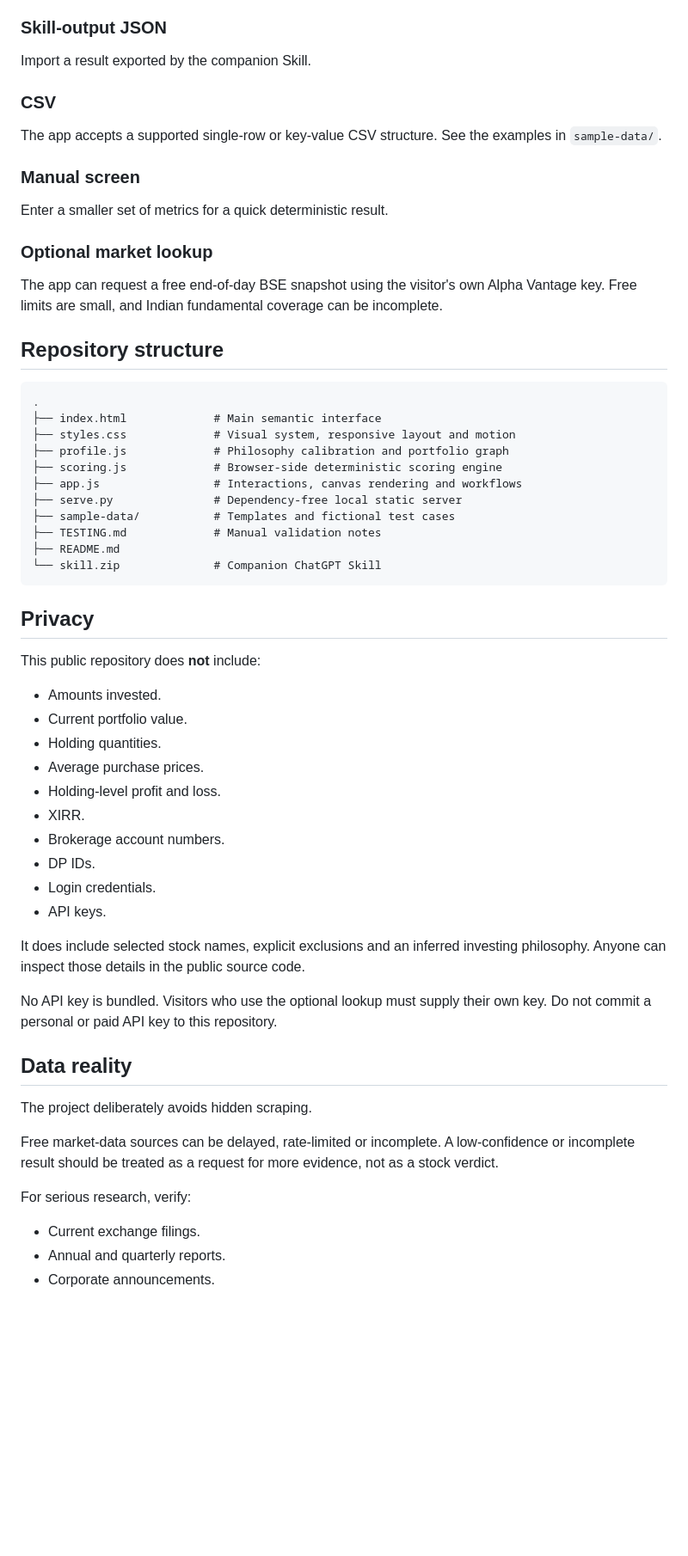
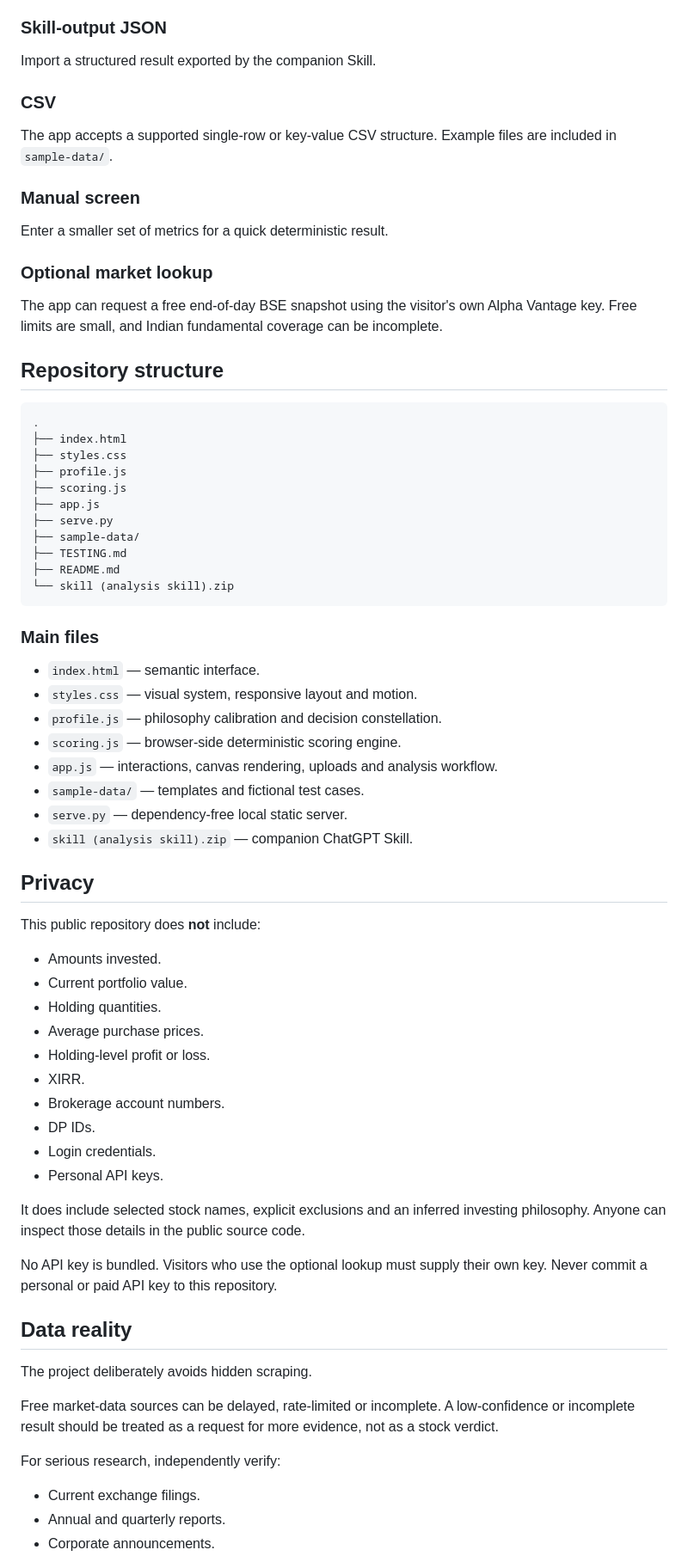
Before and after one commit to Shrinidhi13/shris-brain-app, a Markdown page: README.md, the part around one of its changes. Shown at 86% size. GitHub-like rendering; blank space fills up the shorter version.

````diff
--- a/README.md
+++ b/README.md
@@ -174,11 +199,11 @@ Use `sample-data/company-input-template.json` as the starting point.
 
 ### Skill-output JSON
 
-Import a result exported by the companion Skill.
+Import a structured result exported by the companion Skill.
 
 ### CSV
 
-The app accepts a supported single-row or key-value CSV structure. See the examples in `sample-data/`.
+The app accepts a supported single-row or key-value CSV structure. Example files are included in `sample-data/`.
 
 ### Manual screen
 
@@ -192,17 +217,28 @@ The app can request a free end-of-day BSE snapshot using the visitor's own Alpha
 
 ```text
 .
-├── index.html             # Main semantic interface
-├── styles.css             # Visual system, responsive layout and motion
-├── profile.js             # Philosophy calibration and portfolio graph
-├── scoring.js             # Browser-side deterministic scoring engine
-├── app.js                 # Interactions, canvas rendering and workflows
-├── serve.py               # Dependency-free local static server
-├── sample-data/           # Templates and fictional test cases
-├── TESTING.md             # Manual validation notes
+├── index.html
+├── styles.css
+├── profile.js
+├── scoring.js
+├── app.js
+├── serve.py
+├── sample-data/
+├── TESTING.md
 ├── README.md
-└── skill.zip              # Companion ChatGPT Skill
+└── skill (analysis skill).zip
 ```
+
+### Main files
+
+- `index.html` — semantic interface.
+- `styles.css` — visual system, responsive layout and motion.
+- `profile.js` — philosophy calibration and decision constellation.
+- `scoring.js` — browser-side deterministic scoring engine.
+- `app.js` — interactions, canvas rendering, uploads and analysis workflow.
+- `sample-data/` — templates and fictional test cases.
+- `serve.py` — dependency-free local static server.
+- `skill (analysis skill).zip` — companion ChatGPT Skill.
 
 ## Privacy
 
@@ -212,16 +248,16 @@ This public repository does **not** include:
 - Current portfolio value.
 - Holding quantities.
 - Average purchase prices.
-- Holding-level profit and loss.
+- Holding-level profit or loss.
 - XIRR.
 - Brokerage account numbers.
 - DP IDs.
 - Login credentials.
-- API keys.
+- Personal API keys.
 
 It does include selected stock names, explicit exclusions and an inferred investing philosophy. Anyone can inspect those details in the public source code.
 
-No API key is bundled. Visitors who use the optional lookup must supply their own key. Do not commit a personal or paid API key to this repository.
+No API key is bundled. Visitors who use the optional lookup must supply their own key. Never commit a personal or paid API key to this repository.
 
 ## Data reality
 
@@ -229,7 +265,7 @@ The project deliberately avoids hidden scraping.
 
 Free market-data sources can be delayed, rate-limited or incomplete. A low-confidence or incomplete result should be treated as a request for more evidence, not as a stock verdict.
 
-For serious research, verify:
+For serious research, independently verify:
 
 - Current exchange filings.
 - Annual and quarterly reports.
````
Also changed, not shown: other parts of README.md (+107 -96 lines).
